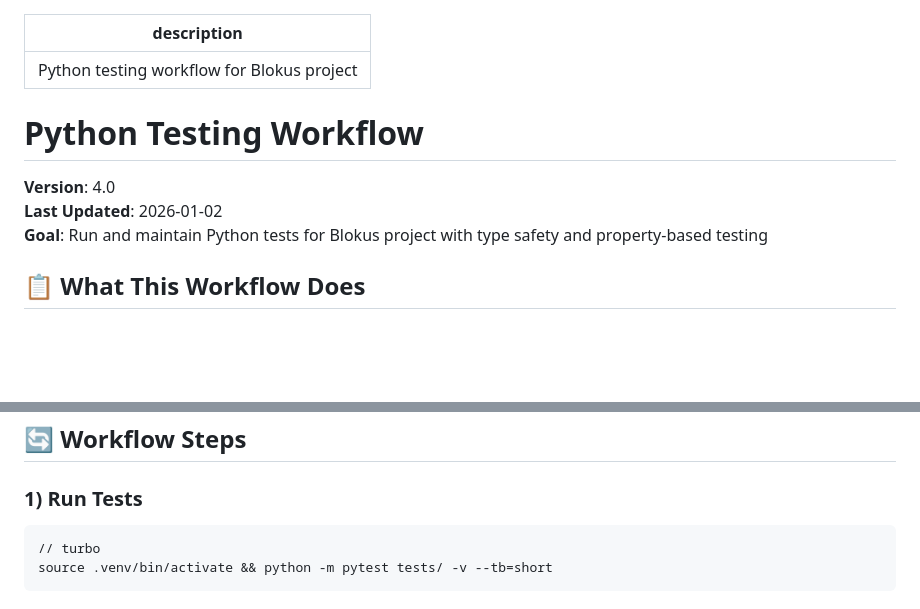
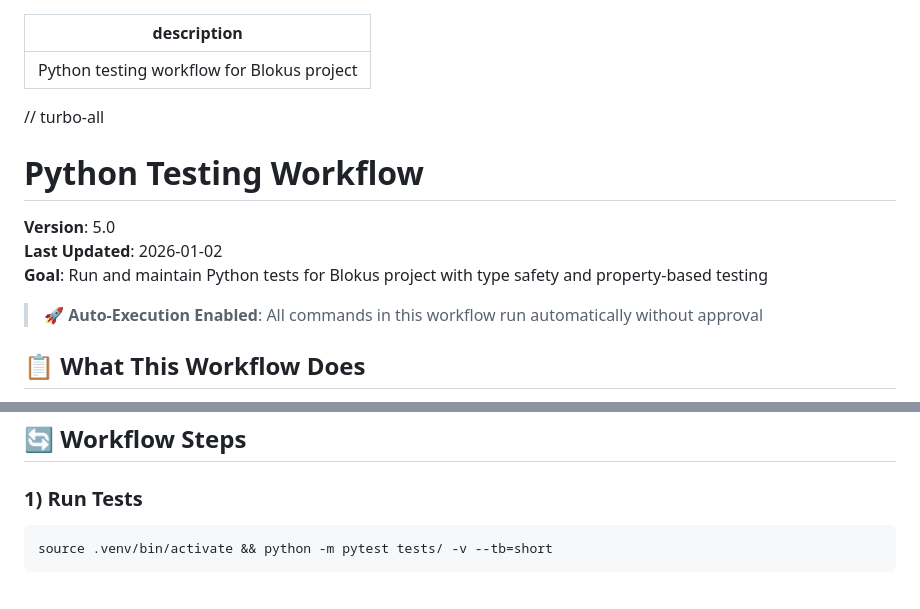
Before and after one commit to ocots/Blokus, a Markdown page: .agent/workflows/blokus-test-python.md, 2 parts joined by grey strips. GitHub-like rendering; blank space fills up the shorter version.

````diff
--- a/.agent/workflows/blokus-test-python.md
+++ b/.agent/workflows/blokus-test-python.md
@@ -2,11 +2,15 @@
 description: Python testing workflow for Blokus project
 ---
 
+// turbo-all
+
 # Python Testing Workflow
 
-**Version**: 4.0
+**Version**: 5.0
 **Last Updated**: 2026-01-02
 **Goal**: Run and maintain Python tests for Blokus project with type safety and property-based testing
+
+> 🚀 **Auto-Execution Enabled**: All commands in this workflow run automatically without approval
 
 ## 📋 What This Workflow Does
 
@@ -90,7 +156,6 @@ def set_starting_player(self, player_id: int) -> None:
 ### 1) Run Tests
 
 ```bash
-// turbo
 source .venv/bin/activate && python -m pytest tests/ -v --tb=short
 ```
 
````
Also changed, not shown: other parts of .agent/workflows/blokus-test-python.md (+63 -1 lines).
